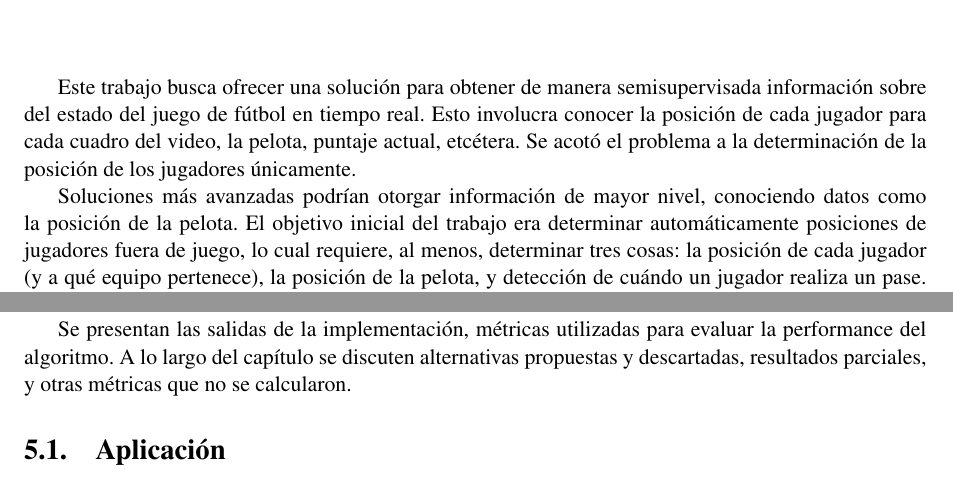
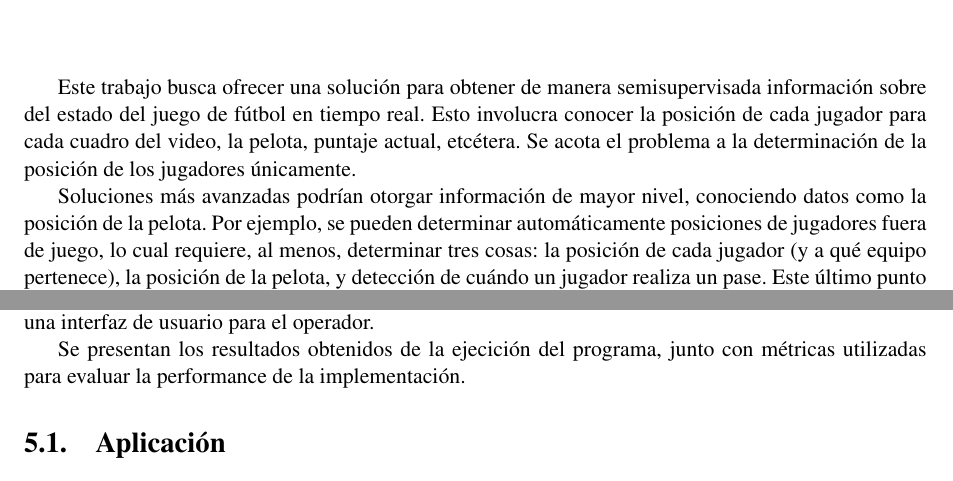
Before and after one commit to champo/proyecto-final, a LaTeX thesis (doc/outline.tex, which reads doc/parts/problems.tex, doc/parts/results.tex): two parts of pages 27 and 36 of 43, joined at a grey line, cut so that both start at the same text. Compiled offline with pdfLaTeX.

Commit message:
Iterate these b*

```diff
--- a/doc/parts/problems.tex
+++ b/doc/parts/problems.tex
@@ -4,18 +4,13 @@
 Este trabajo busca ofrecer una solución para obtener de manera semisupervisada
 información sobre del estado del juego de fútbol en tiempo real. Esto involucra
 conocer la posición de cada jugador para cada cuadro del video, la pelota,
-puntaje actual, etcétera. Se acotó el problema a la determinación de la
+puntaje actual, etcétera. Se acota el problema a la determinación de la
 posición de los jugadores únicamente.
-
-%% TODO: Ojo, a partir de acá hablamos en pasado. Deberíamos ser consistentes,
-%% por como arrancamos en el resuemen, la intro y por lo que dice la mina
-%% deberiamos usar el presente o eso de "se plantea, se define, etc..."
-
 
 % TODO: Les copa este párrafo? Eliminarlo sino
 Soluciones más avanzadas podrían otorgar información de mayor nivel,
-conociendo datos como la posición de la pelota. El objetivo inicial del trabajo
-era determinar automáticamente posiciones de jugadores fuera de juego, lo cual
+conociendo datos como la posición de la pelota. Por ejemplo, se pueden
+determinar automáticamente posiciones de jugadores fuera de juego, lo cual
 requiere, al menos, determinar tres cosas: la posición de cada jugador (y a qué
 equipo pertenece), la posición de la pelota, y detección de cuándo un jugador
 realiza un pase. Este último punto requiere un análisis de alto nivel que es
--- a/doc/parts/results.tex
+++ b/doc/parts/results.tex
@@ -1,6 +1,3 @@
 \chapter{Resultados}
 \label{chap-results}
 
-% TODO: Discutir sobre diferencias semanticas entre algoritmo, implementación, programa... etc. Qué usamos y que cosas las tomamos como sinonimos. Tal vez hacer un glosario...
-Esta sección presenta un análisis de los resultados obtenidos de la ejecución
-del algoritmo sobre distintos videos. % [Llenar más]
@@ -7,5 +8,9 @@ del algoritmo sobre distintos videos. % [Llenar más]
+\textit{implamentación} y \textit{programa} serán utilizadas indistintamente
+para referirse al programa que implementa dicho algoritmo, junto con una
+interfaz de usuario para el operador.
 
-Se presentan las salidas de la implementación, métricas utilizadas para evaluar la performance del algoritmo. A lo largo del capítulo se discuten alternativas propuestas y descartadas, resultados parciales, y otras métricas que no se calcularon.
+Se presentan los resultados obtenidos de la ejecición del programa, junto con
+métricas utilizadas para evaluar la performance de la implementación.
 
 \section{Aplicación}
 
```
Also changed, not shown: doc/parts/problems.tex (30 more changed lines), doc/parts/results.tex (4 more changed lines).
